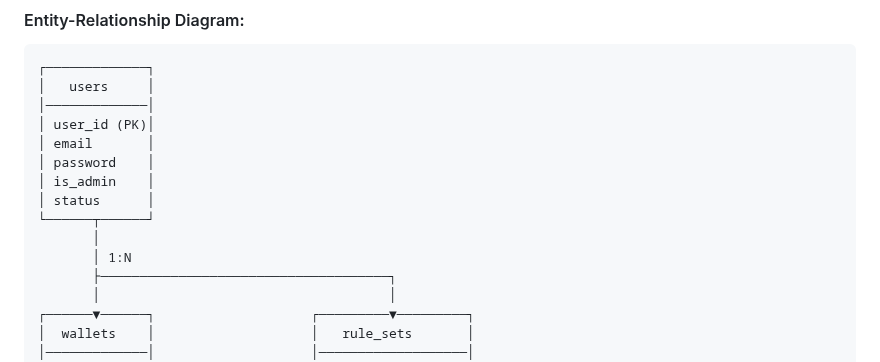
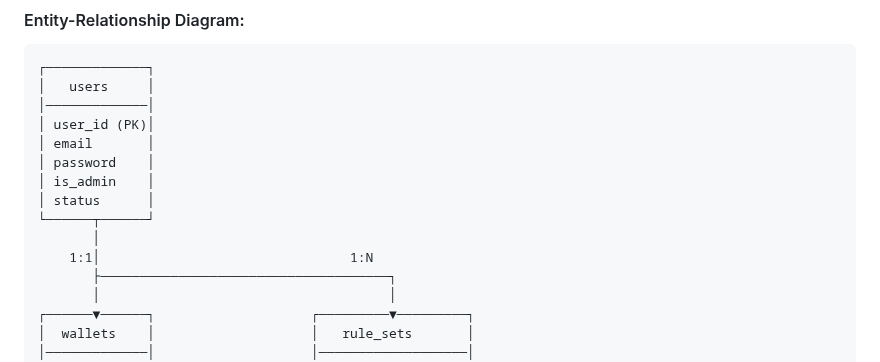
Before and after one commit to asebyrm/OddCity, a Markdown page: README.md, the part around the change. GitHub-like rendering.

```diff
--- a/README.md
+++ b/README.md
@@ -92,7 +92,7 @@ The database consists of **9 main tables** with proper relationships:
 │ status      │
 └──────┬──────┘
        │
-       │ 1:N
+    1:1│                                1:N
        ├─────────────────────────────────────┐
        │                                     │
 ┌──────▼──────┐                    ┌─────────▼─────────┐
```
